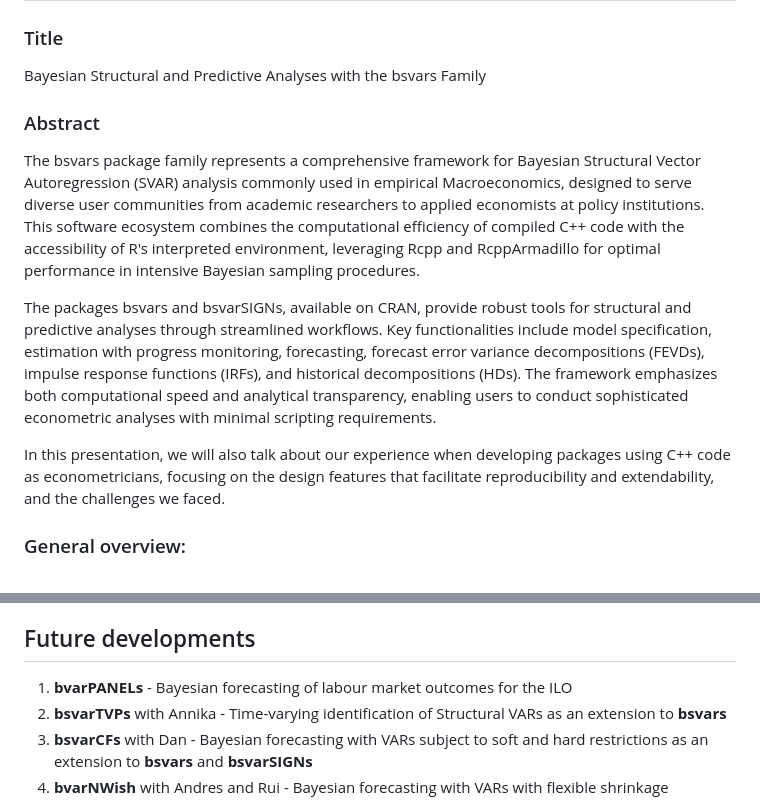
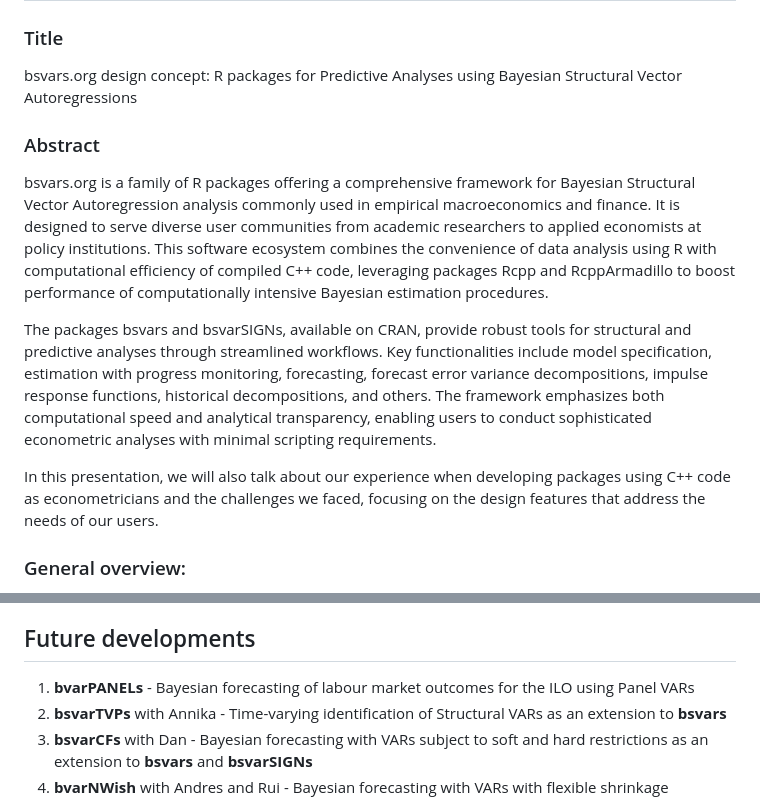
Before and after one commit to bsvars/2025-06-iifosf, a Markdown page: README.md, 2 parts joined by grey strips. GitHub-like rendering.

Commit message:
Update README.md
+ adjusted the title
+ changed a bit the intro and wording
+ got rid of any abbreviations

```diff
--- a/README.md
+++ b/README.md
@@ -2,15 +2,15 @@
 
 ### Title
 
-Bayesian Structural and Predictive Analyses with the bsvars Family
+bsvars.org design concept: R packages for Predictive Analyses using Bayesian Structural Vector Autoregressions
 
 ### Abstract
 
-The bsvars package family represents a comprehensive framework for Bayesian Structural Vector Autoregression (SVAR) analysis commonly used in empirical Macroeconomics, designed to serve diverse user communities from academic researchers to applied economists at policy institutions. This software ecosystem combines the computational efficiency of compiled C++ code with the accessibility of R's interpreted environment, leveraging Rcpp and RcppArmadillo for optimal performance in intensive Bayesian sampling procedures.
+bsvars.org is a family of R packages offering a comprehensive framework for Bayesian Structural Vector Autoregression analysis commonly used in empirical macroeconomics and finance. It is designed to serve diverse user communities from academic researchers to applied economists at policy institutions. This software ecosystem combines the convenience of data analysis using R with computational efficiency of compiled C++ code, leveraging packages Rcpp and RcppArmadillo to boost performance of computationally intensive Bayesian estimation procedures.
 
-The packages bsvars and bsvarSIGNs, available on CRAN, provide robust tools for structural and predictive analyses through streamlined workflows. Key functionalities include model specification, estimation with progress monitoring, forecasting, forecast error variance decompositions (FEVDs), impulse response functions (IRFs), and historical decompositions (HDs). The framework emphasizes both computational speed and analytical transparency, enabling users to conduct sophisticated econometric analyses with minimal scripting requirements.
+The packages bsvars and bsvarSIGNs, available on CRAN, provide robust tools for structural and predictive analyses through streamlined workflows. Key functionalities include model specification, estimation with progress monitoring, forecasting, forecast error variance decompositions, impulse response functions, historical decompositions, and others. The framework emphasizes both computational speed and analytical transparency, enabling users to conduct sophisticated econometric analyses with minimal scripting requirements.
 
-In this presentation, we will also talk about our experience when developing packages using C++ code as econometricians, focusing on the design features that facilitate reproducibility and extendability, and the challenges we faced.
+In this presentation, we will also talk about our experience when developing packages using C++ code as econometricians and the challenges we faced, focusing on the design features that address the needs of our users.
 
 ### General overview:
 
@@ -107,7 +107,7 @@ In this presentation, we will also talk about our experience when developing pac
 
 ## Future developments
 
-1.  **bvarPANELs** - Bayesian forecasting of labour market outcomes for the ILO
+1.  **bvarPANELs** - Bayesian forecasting of labour market outcomes for the ILO using Panel VARs
 2.  **bsvarTVPs** with Annika - Time-varying identification of Structural VARs as an extension to **bsvars**
 3.  **bsvarCFs** with Dan - Bayesian forecasting with VARs subject to soft and hard restrictions as an extension to **bsvars** and **bsvarSIGNs**
 4.  **bvarNWish** with Andres and Rui - Bayesian forecasting with VARs with flexible shrinkage
```
Also changed, not shown: other parts of README.md (+2 -2 lines).
